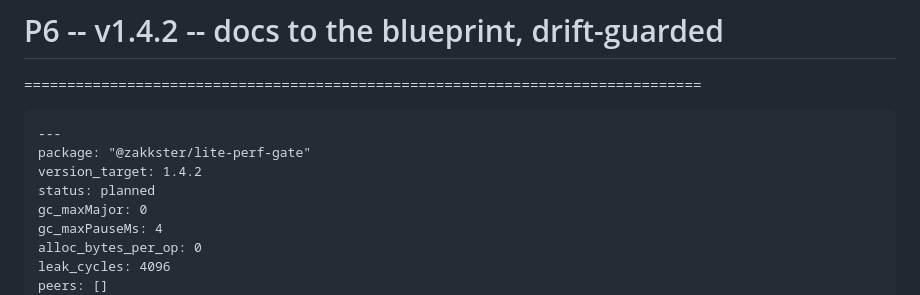
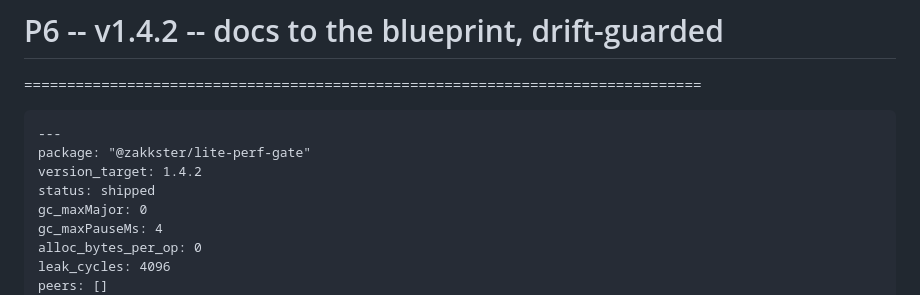
Before and after one commit to PeshoVurtoleta/lite-perf-gate, a Markdown page: ROADMAP.md, the part around the change. Drawn GitHub-style.

```diff
--- a/ROADMAP.md
+++ b/ROADMAP.md
@@ -830,7 +830,7 @@ DONE WHEN
 ---
 package: "@zakkster/lite-perf-gate"
 version_target: 1.4.2
-status: planned
+status: shipped
 gc_maxMajor: 0
 gc_maxPauseMs: 4
 alloc_bytes_per_op: 0
```
Also changed, not shown: BRIEF.md (+1 -1 lines).
